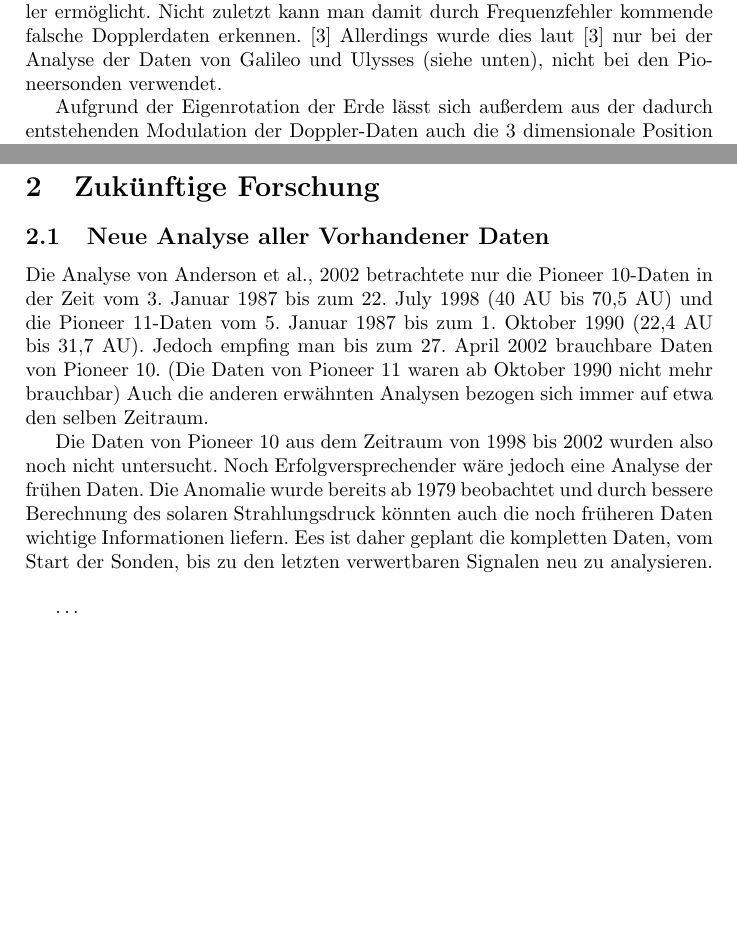
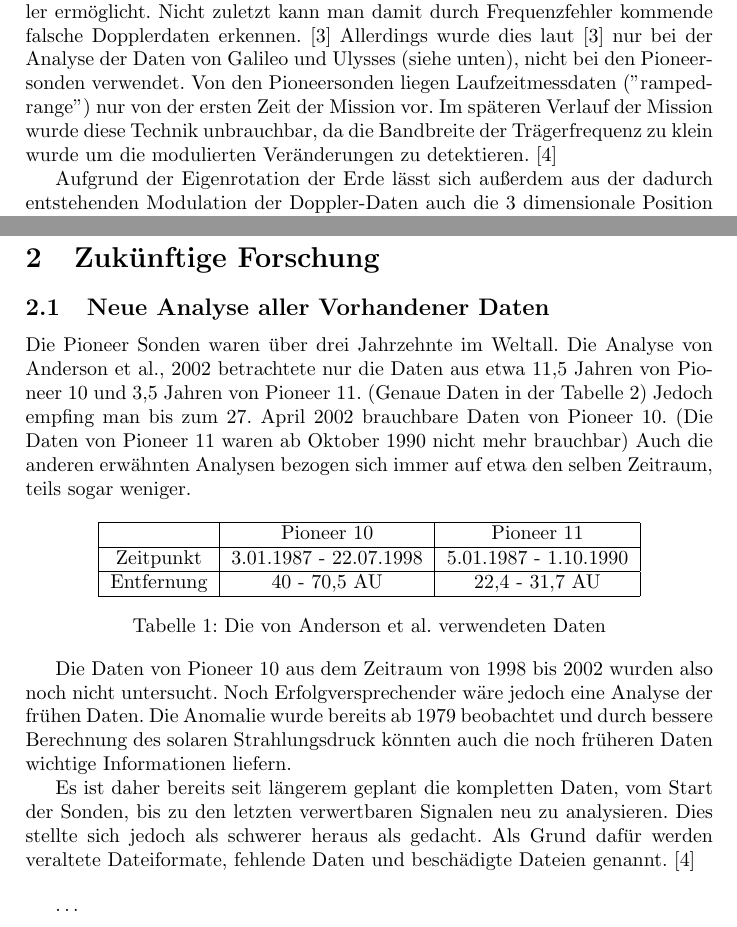
Before and after one commit to Nudin/Pioneer, a LaTeX document (main.tex, which reads alte_u_neue_daten.tex, messung.tex): two parts of pages 4 and 9 of 10 before the commit and two parts of pages 4 and 9 of 11 after it, joined at a grey line, cut so that both start at the same text, the shorter picture padded with empty space. Compiled offline with pdfLaTeX.

Commit message:
+Tabelle und mehr Zahlen, besser lesbar, etc.

```diff
--- a/alte_u_neue_daten.tex
+++ b/alte_u_neue_daten.tex
@@ -1,5 +1,14 @@
 \subsection{Neue Analyse aller Vorhandener Daten}
-Die Analyse von Anderson et al., 2002 betrachtete nur die Pioneer 10-Daten in der Zeit vom 3. Januar 1987 bis zum 22.
-July 1998 (40 AU bis 70,5 AU) und die Pioneer 11-Daten vom 5. Januar 1987 bis zum 1. Oktober 1990 (22,4 AU bis 31,7
-AU). Jedoch empfing man bis zum 27. April 2002 brauchbare Daten von Pioneer 10. (Die Daten von Pioneer 11 waren ab
-Oktober 1990 nicht mehr brauchbar) Auch die anderen erwähnten Analysen bezogen sich immer auf etwa den selben Zeitraum.
+Die Pioneer Sonden waren über drei Jahrzehnte im Weltall. Die Analyse von Anderson et al., 2002 betrachtete nur die Daten aus etwa 11,5 Jahren von Pioneer 10 und 3,5 Jahren von Pioneer 11. (Genaue Daten in der Tabelle \ref{tab:andersondaten})
+%Die Analyse von Anderson et al., 2002 betrachtete nur die Pioneer 10-Daten in der Zeit vom 3. Januar 1987 bis zum 22. July 1998 (40 AU bis 70,5 AU) und die Pioneer 11-Daten vom 5. Januar 1987 bis zum 1. Oktober 1990 (22,4 AU bis 31,7 AU).
+Jedoch empfing man bis zum 27. April 2002 brauchbare Daten von Pioneer 10. (Die Daten von Pioneer 11 waren ab Oktober 1990 nicht mehr brauchbar) Auch die anderen erwähnten Analysen bezogen sich immer auf etwa den selben Zeitraum, teils sogar weniger.
+
+\begin{table}[h]
+\centering
+\begin{tabular}{|c|c|c|}
+\hline & Pioneer 10 & Pioneer 11 \\
+\hline Zeitpunkt & 3.01.1987 - 22.07.1998  & 5.01.1987 - 1.10.1990 \\
+\hline Entfernung & 40 - 70,5 AU & 22,4 - 31,7 AU \\
+\hline
+\end{tabular}
+\caption{Die von Anderson et al. verwendeten Daten}
@@ -6,9 +34,9 @@ Oktober 1990 nicht mehr brauchbar) Auch die anderen erwähnten Analysen bezogen
 
 Die Daten von Pioneer 10 aus dem Zeitraum von 1998 bis 2002 wurden also noch nicht untersucht. Noch
 Erfolgversprechender wäre jedoch eine Analyse der frühen Daten. Die Anomalie wurde bereits ab 1979 beobachtet und durch
-bessere Berechnung des solaren Strahlungsdruck könnten auch die noch früheren Daten wichtige Informationen liefern. Ees
-ist daher geplant die kompletten Daten, vom Start der Sonden, bis zu den letzten verwertbaren Signalen neu zu
-analysieren.
+bessere Berechnung des solaren Strahlungsdruck könnten auch die noch früheren Daten wichtige Informationen liefern.
+
+Es ist daher bereits seit längerem geplant die kompletten Daten, vom Start der Sonden, bis zu den letzten verwertbaren Signalen neu zu analysieren. Dies stellte sich jedoch als schwerer heraus als gedacht. Als Grund dafür werden veraltete Dateiformate, fehlende Daten und beschädigte Dateien genannt.\cite{Turyshev2010}
 
 % Es ist geplant am ZARM in Zusammenarbeit mit dem JPL die gesammten Pioneer Daten vom Start bis zum letzten Signal neu
 % zu analysieren	% aus Physikjournal
--- a/main.tex
+++ b/main.tex
@@ -3,6 +3,8 @@
 \usepackage[ngerman]{babel}
 \usepackage{cite}
 \usepackage{amsmath}
+
+\usepackage{rotating}
 
 \newcommand{\rem}[1]{}
 
--- a/messung.tex
+++ b/messung.tex
@@ -44,7 +44,7 @@ Dabei muss man beachtet, das durch das ständige senden solcher Modulierten Sign
 
 Somit hat man zwei voneinander unabhängige Messmethoden, was Konsitenzchecks,
 Fehlerminimierung und Ausschluss einiger phänomenologischer Fehler ermöglicht. Nicht zuletzt kann man damit durch Frequenzfehler kommende falsche Dopplerdaten erkennen.\cite{Anderson2002}
-Allerdings wurde dies laut \cite{Anderson2002} nur bei der Analyse der Daten von Galileo und Ulysses (siehe unten), nicht bei den Pioneersonden verwendet.
+Allerdings wurde dies laut \cite{Anderson2002} nur bei der Analyse der Daten von Galileo und Ulysses (siehe unten), nicht bei den Pioneersonden verwendet. Von den Pioneersonden liegen Laufzeitmessdaten ("ramped-range") nur von der ersten Zeit der Mission vor. Im späteren Verlauf der Mission wurde diese Technik unbrauchbar, da die Bandbreite der Trägerfrequenz zu klein wurde um die modulierten Veränderungen zu detektieren.\cite{Turyshev2010} % "carrier tracking loop bandwidth"->"Bandbreite der Trägerfrequenz" richtig übersetzt? Erklären warum.
 
 Aufgrund der Eigenrotation der Erde lässt sich außerdem aus der dadurch entstehenden Modulation der Doppler-Daten auch die 3 dimensionale Position der Sonde berechnen. Die Amplitude der Sinusförmigen Variation ist mit dem Deklinationswinkel und die Phase mit der Rektaszension verbunden. Die Position lässt sich dadurch aus einem Satz Dopplerdaten gewinnen, voraussetzt dieser ist einige Tage lang. Auch daraus kann man durch Berechnung der Dynamik der Raumsondenbewegung die Entfernung berechnen.Auch dies fließt in die Analysen mit ein.\cite{Anderson2002} % Wirklich die Phase?
 %Aber nich besonders gut, wie wir später sehen werden!?	 	% mehr
```
Also changed, not shown: alte_u_neue_daten.tex (19 more changed lines), messung.tex (2 more changed lines).
